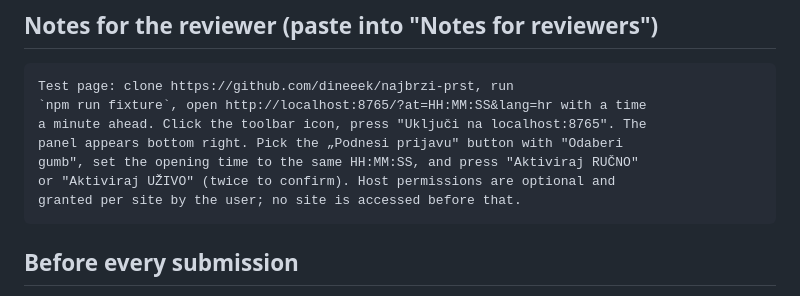
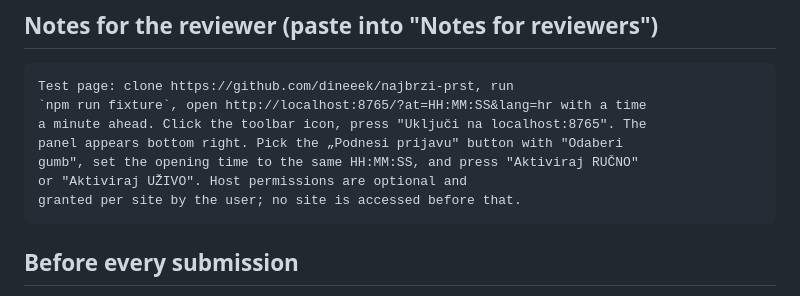
Before and after one commit to dineeek/najbrzi-prst, a Markdown page: store/LISTING.md, the part around the change. Rendered like a GitHub page.

````diff
--- a/store/LISTING.md
+++ b/store/LISTING.md
@@ -140,7 +140,7 @@ Test page: clone https://github.com/dineeek/najbrzi-prst, run
 a minute ahead. Click the toolbar icon, press "Uključi na localhost:8765". The
 panel appears bottom right. Pick the „Podnesi prijavu" button with "Odaberi
 gumb", set the opening time to the same HH:MM:SS, and press "Aktiviraj RUČNO"
-or "Aktiviraj UŽIVO" (twice to confirm). Host permissions are optional and
+or "Aktiviraj UŽIVO". Host permissions are optional and
 granted per site by the user; no site is accessed before that.
 ```
 
````
Also changed, not shown: README.md (+3 -2 lines).
